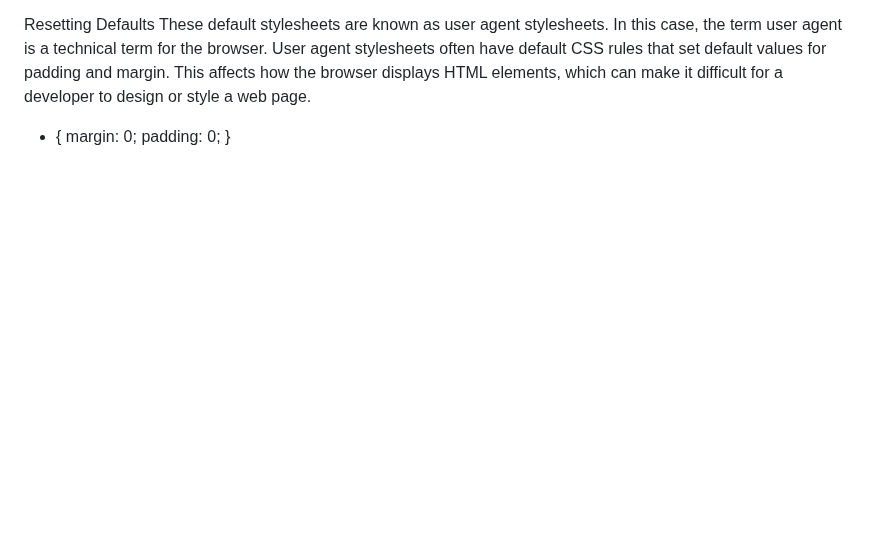
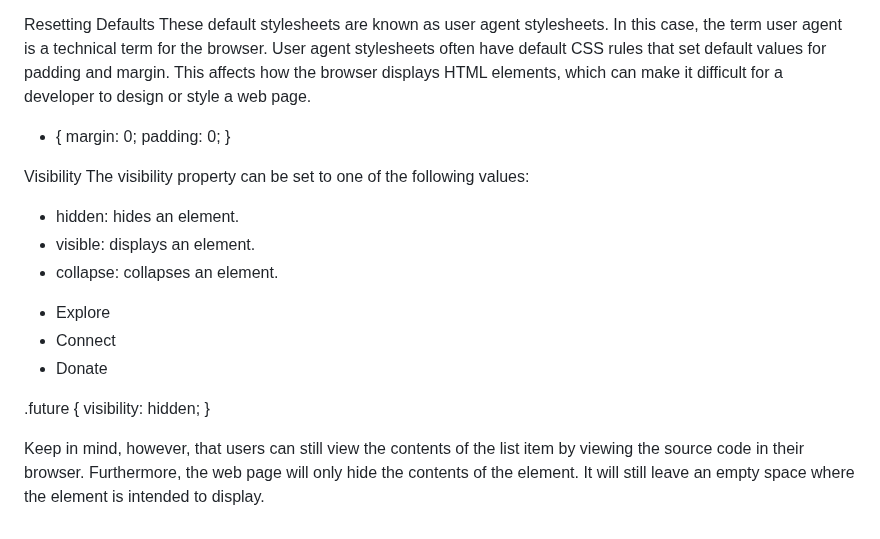
Before and after one commit to taliaairma/narwhal-bunny, a Markdown page: Simplified CSS.md, the part around the change. GitHub-like rendering; blank space fills up the shorter version.

Commit message:
Visibility

```diff
--- a/Simplified CSS.md
+++ b/Simplified CSS.md
@@ -408,3 +408,21 @@ User agent stylesheets often have default CSS rules that set default values for
     margin: 0;
     padding: 0;
 }
+
+Visibility
+The visibility property can be set to one of the following values:
+- hidden: hides an element.
+- visible: displays an element.
+- collapse: collapses an element.
+
+<ul>
+    <li>Explore</li>
+    <li>Connect</li>
+    <li class="future">Donate</li>
+</ul>
+
+.future {
+    visibility: hidden;
+}
+
+Keep in mind, however, that users can still view the contents of the list item by viewing the source code in their browser. Furthermore, the web page will only hide the contents of the element. It will still leave an empty space where the element is intended to display.
```
